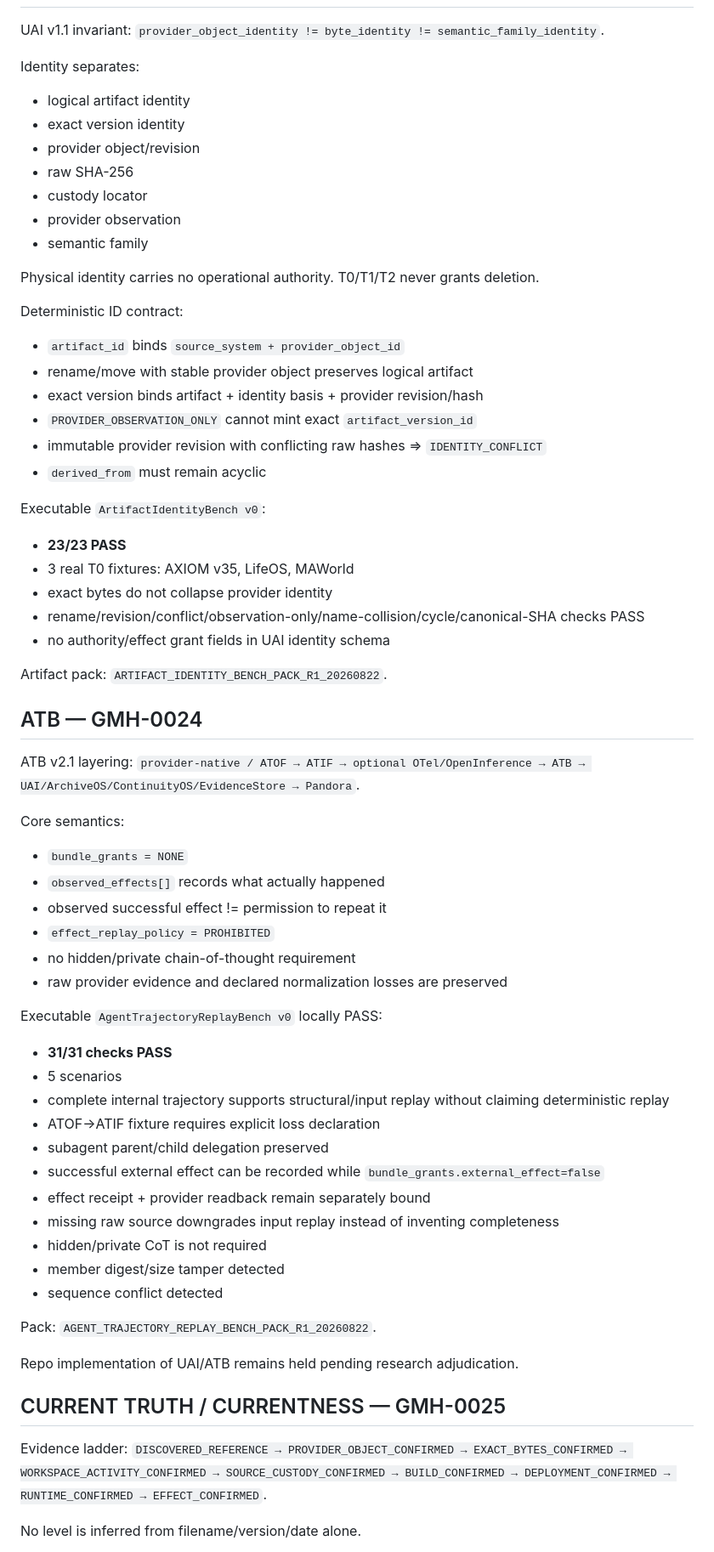
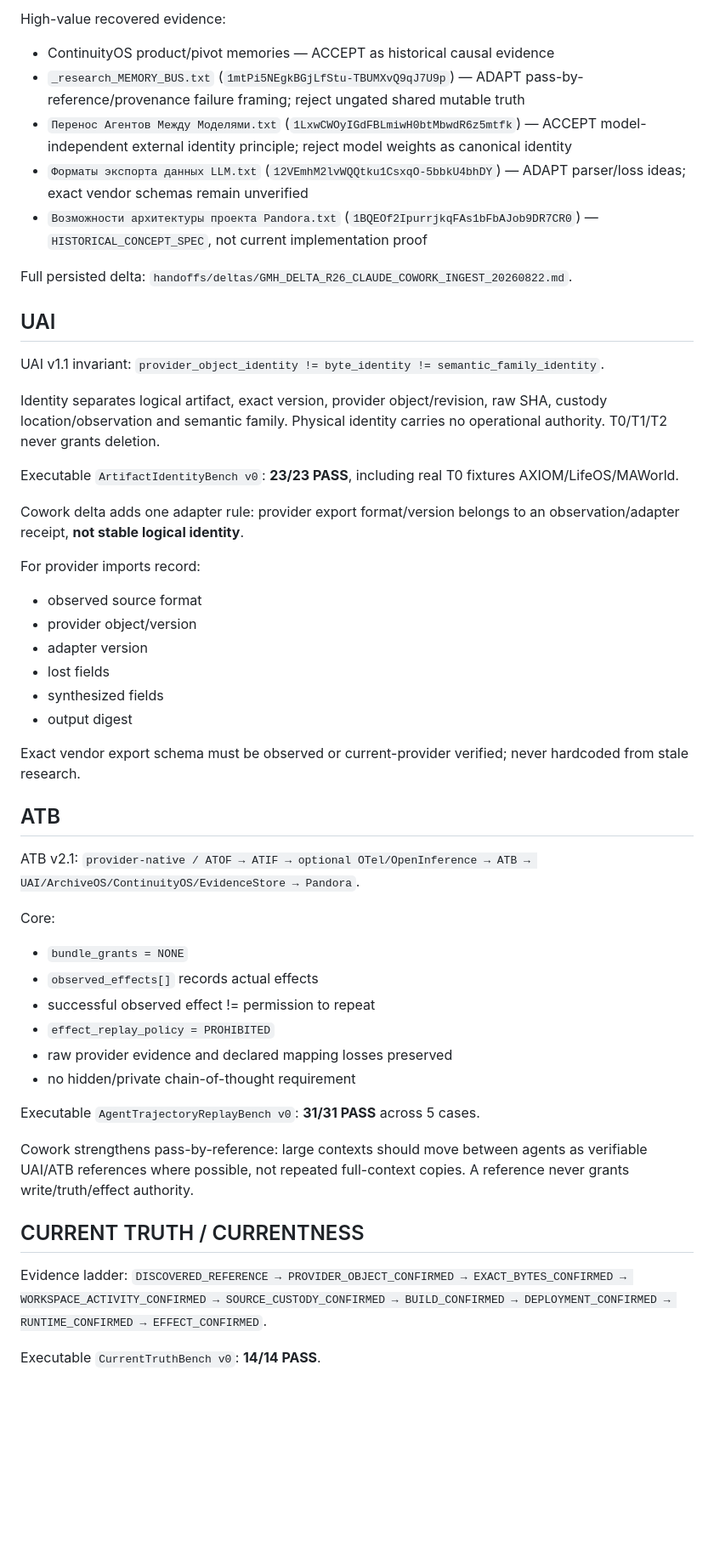
Before and after one commit to bitmaster162/control-center, a Markdown page: handoffs/GLOBAL_MAIN_HANDOFF_CURRENT.md, the part around one of its changes. Shown at 85% size. Rendered like a GitHub page; blank space fills up the shorter version.

Commit message:
docs: reconcile Claude Cowork historical ingest GMH-0026

```diff
--- a/handoffs/GLOBAL_MAIN_HANDOFF_CURRENT.md
+++ b/handoffs/GLOBAL_MAIN_HANDOFF_CURRENT.md
@@ -53,71 +102,56 @@ No merge authority.
+High-value recovered evidence:
+- ContinuityOS product/pivot memories — ACCEPT as historical causal evidence
+- `_research_MEMORY_BUS.txt` (`1mtPi5NEgkBGjLfStu-TBUMXvQ9qJ7U9p`) — ADAPT pass-by-reference/provenance failure framing; reject ungated shared mutable truth
+- `Перенос Агентов Между Моделями.txt` (`1LxwCWOyIGdFBLmiwH0btMbwdR6z5mtfk`) — ACCEPT model-independent external identity principle; reject model weights as canonical identity
+- `Форматы экспорта данных LLM.txt` (`12VEmhM2lvWQQtku1CsxqO-5bbkU4bhDY`) — ADAPT parser/loss ideas; exact vendor schemas remain unverified
+- `Возможности архитектуры проекта Pandora.txt` (`1BQEOf2IpurrjkqFAs1bFbAJob9DR7CR0`) — `HISTORICAL_CONCEPT_SPEC`, not current implementation proof
+
+Full persisted delta:
+`handoffs/deltas/GMH_DELTA_R26_CLAUDE_COWORK_INGEST_20260822.md`.
+
+## UAI
 
 UAI v1.1 invariant:
 `provider_object_identity != byte_identity != semantic_family_identity`.
 
-Identity separates:
-- logical artifact identity
-- exact version identity
-- provider object/revision
-- raw SHA-256
-- custody locator
-- provider observation
-- semantic family
+Identity separates logical artifact, exact version, provider object/revision, raw SHA, custody location/observation and semantic family. Physical identity carries no operational authority. T0/T1/T2 never grants deletion.
 
-Physical identity carries no operational authority. T0/T1/T2 never grants deletion.
+Executable `ArtifactIdentityBench v0`: **23/23 PASS**, including real T0 fixtures AXIOM/LifeOS/MAWorld.
 
-Deterministic ID contract:
-- `artifact_id` binds `source_system + provider_object_id`
-- rename/move with stable provider object preserves logical artifact
-- exact version binds artifact + identity basis + provider revision/hash
-- `PROVIDER_OBSERVATION_ONLY` cannot mint exact `artifact_version_id`
-- immutable provider revision with conflicting raw hashes => `IDENTITY_CONFLICT`
-- `derived_from` must remain acyclic
+Cowork delta adds one adapter rule:
+provider export format/version belongs to an observation/adapter receipt, **not stable logical identity**.
 
-Executable `ArtifactIdentityBench v0`:
-- **23/23 PASS**
-- 3 real T0 fixtures: AXIOM v35, LifeOS, MAWorld
-- exact bytes do not collapse provider identity
-- rename/revision/conflict/observation-only/name-collision/cycle/canonical-SHA checks PASS
-- no authority/effect grant fields in UAI identity schema
+For provider imports record:
+- observed source format
+- provider object/version
+- adapter version
+- lost fields
+- synthesized fields
+- output digest
 
-Artifact pack:
-`ARTIFACT_IDENTITY_BENCH_PACK_R1_20260822`.
+Exact vendor export schema must be observed or current-provider verified; never hardcoded from stale research.
 
-## ATB — GMH-0024
+## ATB
 
-ATB v2.1 layering:
+ATB v2.1:
 `provider-native / ATOF → ATIF → optional OTel/OpenInference → ATB → UAI/ArchiveOS/ContinuityOS/EvidenceStore → Pandora`.
 
-Core semantics:
+Core:
 - `bundle_grants = NONE`
-- `observed_effects[]` records what actually happened
-- observed successful effect != permission to repeat it
+- `observed_effects[]` records actual effects
+- successful observed effect != permission to repeat
 - `effect_replay_policy = PROHIBITED`
+- raw provider evidence and declared mapping losses preserved
 - no hidden/private chain-of-thought requirement
-- raw provider evidence and declared normalization losses are preserved
 
-Executable `AgentTrajectoryReplayBench v0` locally PASS:
-- **31/31 checks PASS**
-- 5 scenarios
-- complete internal trajectory supports structural/input replay without claiming deterministic replay
-- ATOF→ATIF fixture requires explicit loss declaration
-- subagent parent/child delegation preserved
-- successful external effect can be recorded while `bundle_grants.external_effect=false`
-- effect receipt + provider readback remain separately bound
-- missing raw source downgrades input replay instead of inventing completeness
-- hidden/private CoT is not required
-- member digest/size tamper detected
-- sequence conflict detected
+Executable `AgentTrajectoryReplayBench v0`: **31/31 PASS** across 5 cases.
 
-Pack:
-`AGENT_TRAJECTORY_REPLAY_BENCH_PACK_R1_20260822`.
+Cowork strengthens pass-by-reference: large contexts should move between agents as verifiable UAI/ATB references where possible, not repeated full-context copies. A reference never grants write/truth/effect authority.
 
-Repo implementation of UAI/ATB remains held pending research adjudication.
-
-## CURRENT TRUTH / CURRENTNESS — GMH-0025
+## CURRENT TRUTH / CURRENTNESS
 
 Evidence ladder:
 `DISCOVERED_REFERENCE → PROVIDER_OBJECT_CONFIRMED → EXACT_BYTES_CONFIRMED → WORKSPACE_ACTIVITY_CONFIRMED → SOURCE_CUSTODY_CONFIRMED → BUILD_CONFIRMED → DEPLOYMENT_CONFIRMED → RUNTIME_CONFIRMED → EFFECT_CONFIRMED`.
 
-No level is inferred from filename/version/date alone.
+Executable `CurrentTruthBench v0`: **14/14 PASS**.
 
```
Also changed, not shown: other parts of handoffs/GLOBAL_MAIN_HANDOFF_CURRENT.md (+114 -130 lines).
